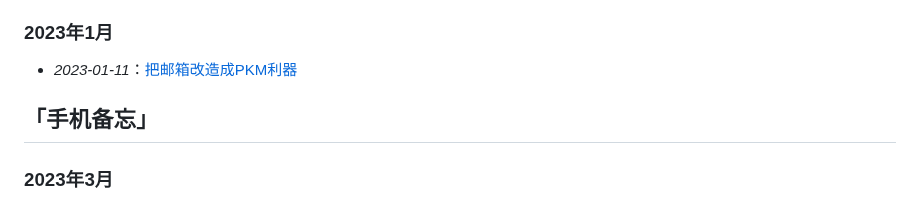
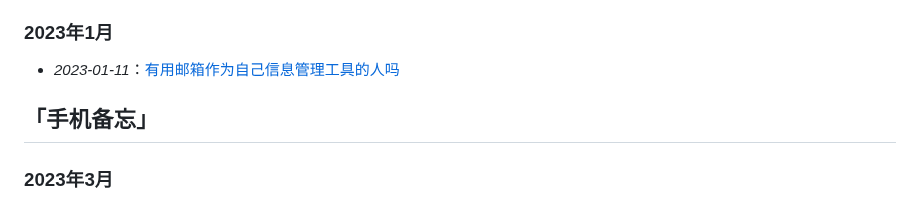
Before and after one commit to freepoint-jsj/freepoint.GitHub.io, a Markdown page: README.md, the part around the change. GitHub-like rendering.

```diff
--- a/README.md
+++ b/README.md
@@ -26,7 +26,7 @@
 * _2023-02-18_： [读《柔软说话》的一些想法](https://github.com/freepoint-jsj/freepoint.GitHub.io/issues/8#issue-1590360853)
 * _2023-02-08_： [碳中和赛道整理](https://github.com/freepoint-jsj/freepoint.GitHub.io/blob/e2eafda802568f948f743ec913c056551e0b9db6/2022-10-14%20_%20%E7%A2%B3%E4%B8%AD%E5%92%8C%E8%B5%9B%E9%81%93%E6%95%B4%E7%90%86.md)
 ### 2023年1月
-* _2023-01-11_：[把邮箱改造成PKM利器](https://www.v2ex.com/notes/46346)
+* _2023-01-11_：[有用邮箱作为自己信息管理工具的人吗](https://www.v2ex.com/t/909245#reply13)
 
 ## 「手机备忘」
 ### 2023年3月
```
